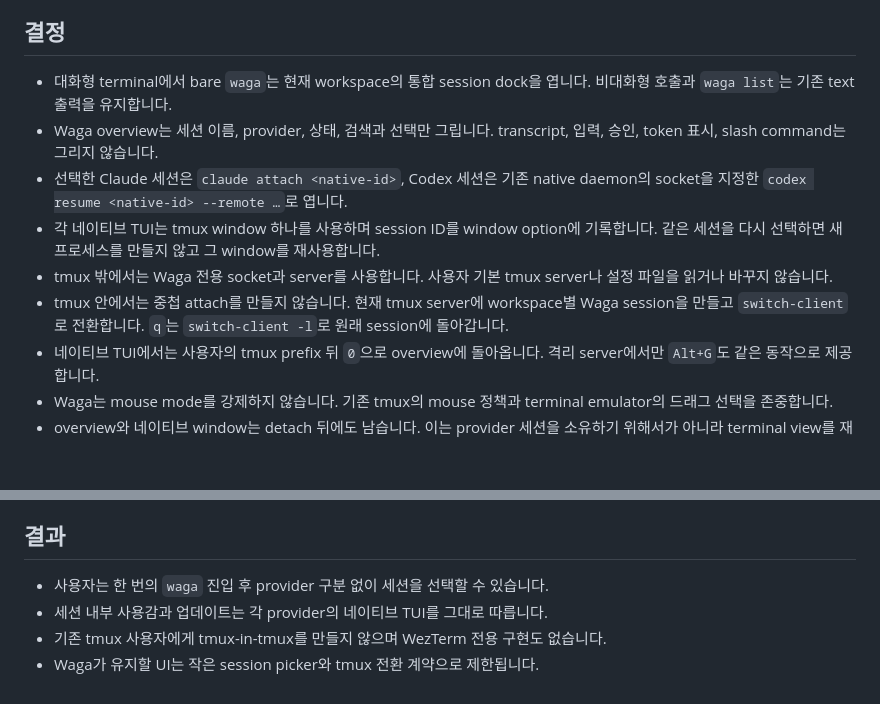
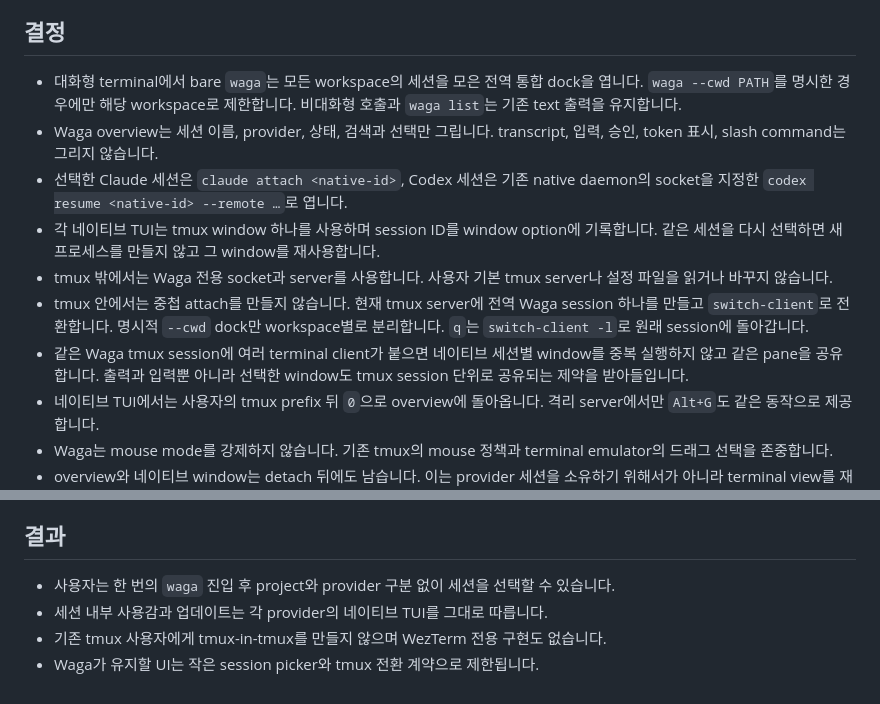
Before and after one commit to dkwlsdl3/wattari-gattari, a Markdown page: docs/adr/0004-tmux-native-session-dock.md, 2 parts joined by grey strips. Drawn GitHub-style; blank space fills up the shorter version.

```diff
--- a/docs/adr/0004-tmux-native-session-dock.md
+++ b/docs/adr/0004-tmux-native-session-dock.md
@@ -20,8 +20,9 @@ tmux 안에서 다시 별도 tmux client를 attach하면 prefix, detach, mouse
 
 ## 결정
 
-- 대화형 terminal에서 bare `waga`는 현재 workspace의 통합 session dock을 엽니다.
-  비대화형 호출과 `waga list`는 기존 text 출력을 유지합니다.
+- 대화형 terminal에서 bare `waga`는 모든 workspace의 세션을 모은 전역 통합 dock을
+  엽니다. `waga --cwd PATH`를 명시한 경우에만 해당 workspace로 제한합니다. 비대화형
+  호출과 `waga list`는 기존 text 출력을 유지합니다.
 - Waga overview는 세션 이름, provider, 상태, 검색과 선택만 그립니다. transcript, 입력,
   승인, token 표시, slash command는 그리지 않습니다.
 - 선택한 Claude 세션은 `claude attach <native-id>`, Codex 세션은 기존 native daemon의
@@ -30,9 +31,12 @@ tmux 안에서 다시 별도 tmux client를 attach하면 prefix, detach, mouse
   같은 세션을 다시 선택하면 새 프로세스를 만들지 않고 그 window를 재사용합니다.
 - tmux 밖에서는 Waga 전용 socket과 server를 사용합니다. 사용자 기본 tmux server나
   설정 파일을 읽거나 바꾸지 않습니다.
-- tmux 안에서는 중첩 attach를 만들지 않습니다. 현재 tmux server에 workspace별 Waga
-  session을 만들고 `switch-client`로 전환합니다. `q`는 `switch-client -l`로 원래
-  session에 돌아갑니다.
+- tmux 안에서는 중첩 attach를 만들지 않습니다. 현재 tmux server에 전역 Waga session
+  하나를 만들고 `switch-client`로 전환합니다. 명시적 `--cwd` dock만 workspace별로
+  분리합니다. `q`는 `switch-client -l`로 원래 session에 돌아갑니다.
+- 같은 Waga tmux session에 여러 terminal client가 붙으면 네이티브 세션별 window를
+  중복 실행하지 않고 같은 pane을 공유합니다. 출력과 입력뿐 아니라 선택한 window도
+  tmux session 단위로 공유되는 제약을 받아들입니다.
 - 네이티브 TUI에서는 사용자의 tmux prefix 뒤 `0`으로 overview에 돌아옵니다. 격리
   server에서만 `Alt+G`도 같은 동작으로 제공합니다.
 - Waga는 mouse mode를 강제하지 않습니다. 기존 tmux의 mouse 정책과 terminal emulator의
@@ -52,7 +56,7 @@ workspace에서만 수행합니다.
 
 ## 결과
 
-- 사용자는 한 번의 `waga` 진입 후 provider 구분 없이 세션을 선택할 수 있습니다.
+- 사용자는 한 번의 `waga` 진입 후 project와 provider 구분 없이 세션을 선택할 수 있습니다.
 - 세션 내부 사용감과 업데이트는 각 provider의 네이티브 TUI를 그대로 따릅니다.
 - 기존 tmux 사용자에게 tmux-in-tmux를 만들지 않으며 WezTerm 전용 구현도 없습니다.
 - Waga가 유지할 UI는 작은 session picker와 tmux 전환 계약으로 제한됩니다.
```
Also changed, not shown: README.ko.md (+7 -2 lines), README.md (+7 -2 lines).
